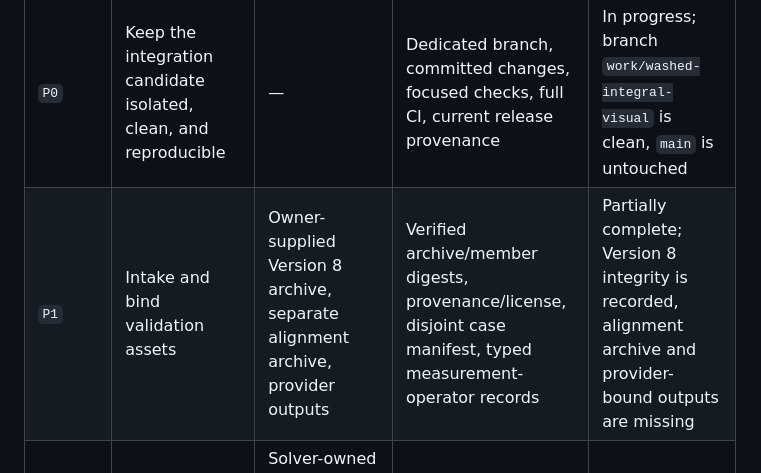
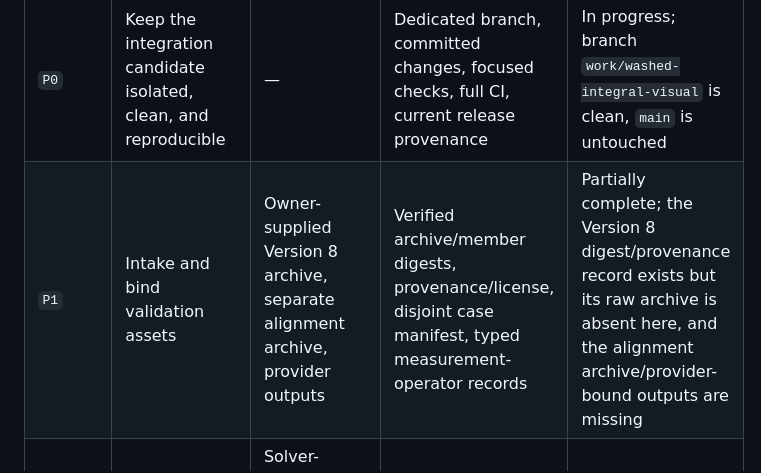
Before and after one commit to sheepfling/Exhaust-Plume, a Markdown page: docs/product_suite_completion_plan_v1.md, the part around the change. Rendered like a GitHub page.

Commit message:
Clarify validation archive intake status

```diff
--- a/docs/product_suite_completion_plan_v1.md
+++ b/docs/product_suite_completion_plan_v1.md
@@ -318,7 +318,7 @@ its typed contract and recorded claim ceiling.
 | Packet | Scope | Depends on | Exit evidence | Status |
 | --- | --- | --- | --- | --- |
 | `P0` | Keep the integration candidate isolated, clean, and reproducible | — | Dedicated branch, committed changes, focused checks, full CI, current release provenance | In progress; branch `work/washed-integral-visual` is clean, `main` is untouched |
-| `P1` | Intake and bind validation assets | Owner-supplied Version 8 archive, separate alignment archive, provider outputs | Verified archive/member digests, provenance/license, disjoint case manifest, typed measurement-operator records | Partially complete; Version 8 integrity is recorded, alignment archive and provider-bound outputs are missing |
+| `P1` | Intake and bind validation assets | Owner-supplied Version 8 archive, separate alignment archive, provider outputs | Verified archive/member digests, provenance/license, disjoint case manifest, typed measurement-operator records | Partially complete; the Version 8 digest/provenance record exists but its raw archive is absent here, and the alignment archive/provider-bound outputs are missing |
 | `P2` | Close the canonical reflected planar-MOC/mixed-regime field | Solver-owned C-/C+ frontier, shock remesh, ambient attachment, centerline reflection, entropy transport | Coupled residual report, physical downstream boundary, independent re-derivation, stable case/resolution ladder | Active physics gate; current exact-Euler and variable-entropy results remain research references |
 | `P3` | Fit the first and continued physical shock cells | `P2` closed field plus accepted physical observations | Solver-length/uncertainty comparison, disjoint validation, typed continued-chain cells | Blocked by `P2` and physical measurement evidence |
 | `P4` | Bind the three products to their own measurement spaces | `P1`, stable lane contracts, source-bound scenarios | VIS feature/geometry comparison, SIG spectral/radiance comparison, RAY path comparison, FPA camera/detector comparison | Local boundaries pass; external product claims are pending |
```
